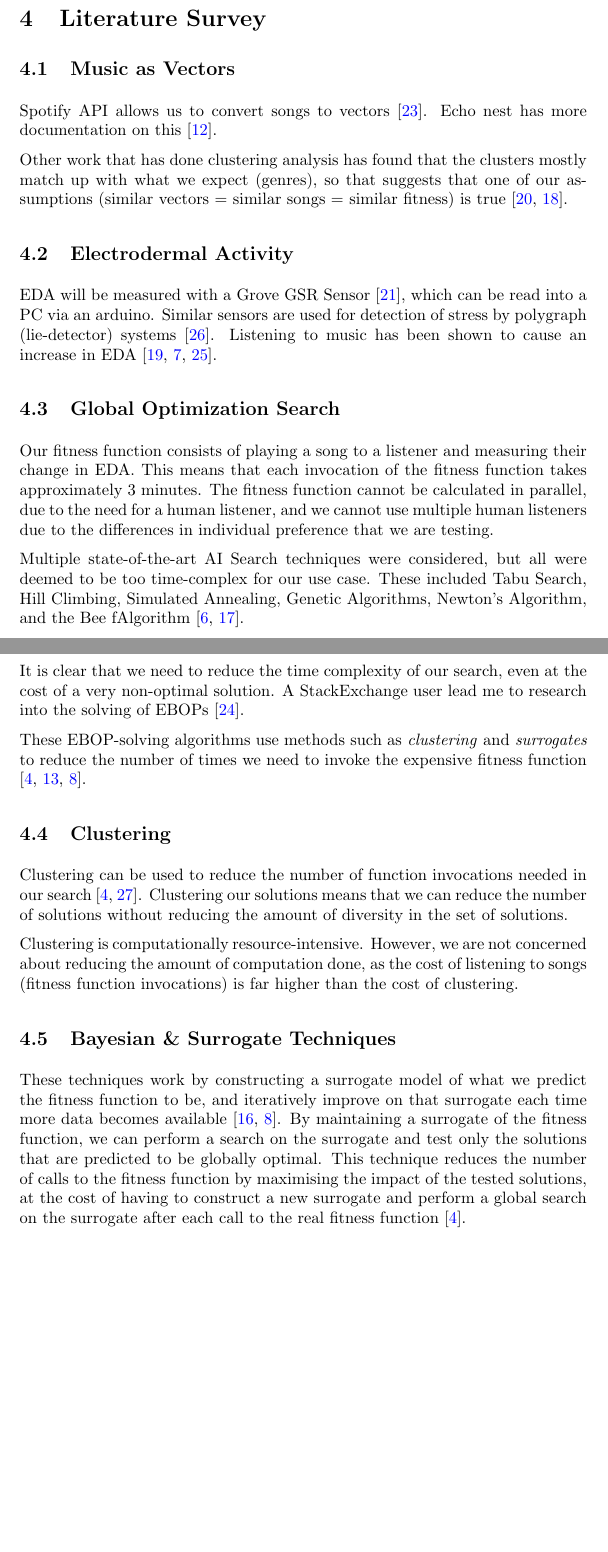
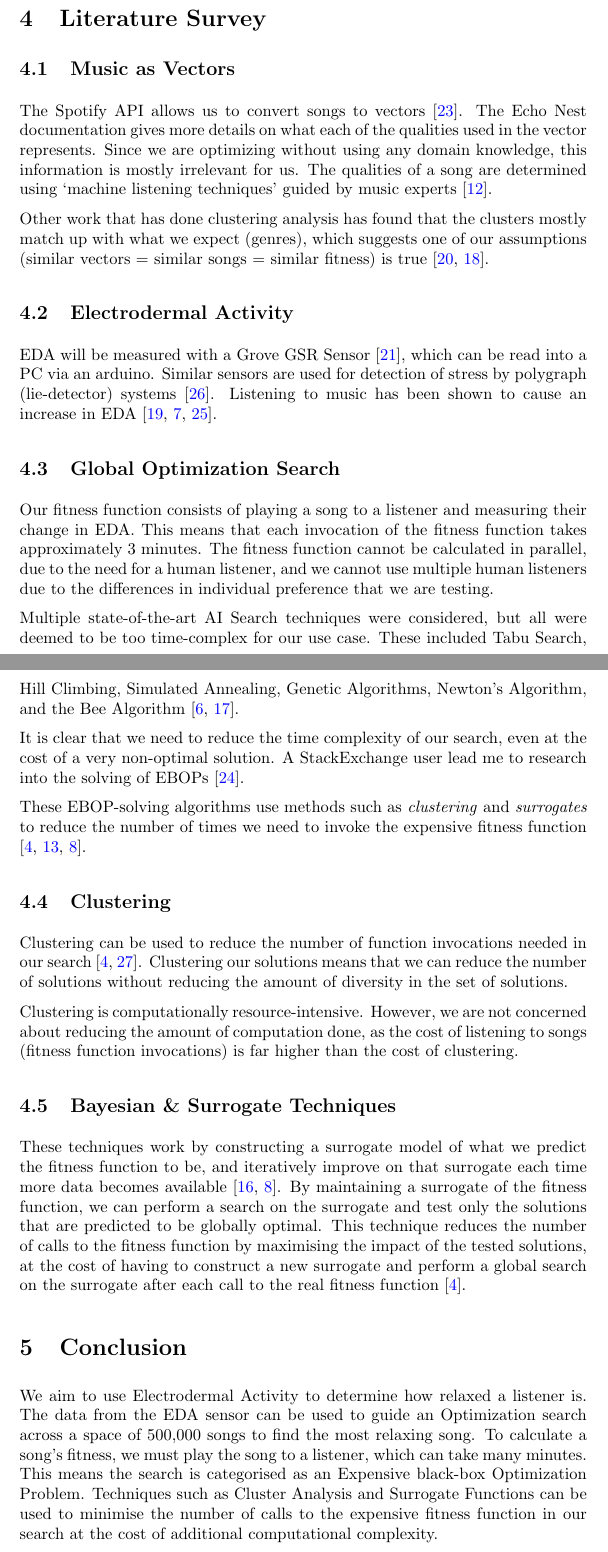
Before and after one commit to motherlymuppet/EDA-Horror-Game, a LaTeX document (Lit Review/document.tex): two parts of pages 3 and 4 of 6, joined at a grey line, cut so that both start at the same text, the shorter picture padded with empty space. Compiled offline with pdfLaTeX.

Commit message:
final draft send to MAgnus

```diff
--- a/Lit Review/document.tex
+++ b/Lit Review/document.tex
@@ -64,9 +64,9 @@
 	\section{Literature Survey}
 
 	\subsection{Music as Vectors}
-	Spotify API allows us to convert songs to vectors \cite{spotify_get_nodate}. Echo nest has more documentation on this \cite{jehan_analyzer_nodate}.
+	The Spotify API allows us to convert songs to vectors \cite{spotify_get_nodate}. The Echo Nest documentation gives more details on what each of the qualities used in the vector represents. Since we are optimizing without using any domain knowledge, this information is mostly irrelevant for us. The qualities of a song are determined using `machine listening techniques' guided by music experts \cite{jehan_analyzer_nodate}.
 
-	Other work that has done clustering analysis has found that the clusters mostly match up with what we expect (genres), so that suggests that one of our assumptions (similar vectors = similar songs = similar fitness) is true \cite{santos_discovering_2017, rcharlie_analytics_coachellar_2017}.
+	Other work that has done clustering analysis has found that the clusters mostly match up with what we expect (genres), which suggests one of our assumptions (similar vectors = similar songs = similar fitness) is true \cite{santos_discovering_2017, rcharlie_analytics_coachellar_2017}.
 
 	\subsection{Electrodermal Activity}
 	EDA will be measured with a Grove GSR Sensor \cite{seeedstudio_grove_nodate}, which can be read into a PC via an arduino. Similar sensors are used for detection of stress by polygraph (lie-detector) systems \cite{tuckett_detection_1986}. Listening to music has been shown to cause an increase in EDA \cite{rickard_intense_2004, dillman-capentier_effects_2007, thoma_effect_2013}.
@@ -74,7 +74,7 @@
 	\subsection{Global Optimization Search}
 	Our fitness function consists of playing a song to a listener and measuring their change in EDA. This means that each invocation of the fitness function takes approximately 3 minutes. The fitness function cannot be calculated in parallel, due to the need for a human listener, and we cannot use multiple human listeners due to the differences in individual preference that we are testing.
 
-	Multiple state-of-the-art AI Search techniques were considered, but all were deemed to be too time-complex for our use case. These included Tabu Search, Hill Climbing, Simulated Annealing, Genetic Algorithms, Newton's Algorithm, and the Bee fAlgorithm \cite{chandel_searching_2014, pham_bee_2005}.
+	Multiple state-of-the-art AI Search techniques were considered, but all were deemed to be too time-complex for our use case. These included Tabu Search, Hill Climbing, Simulated Annealing, Genetic Algorithms, Newton's Algorithm, and the Bee Algorithm \cite{chandel_searching_2014, pham_bee_2005}.
 
 	It is clear that we need to reduce the time complexity of our search, even at the cost of a very non-optimal solution. A StackExchange user lead me to research into the solving of EBOPs \cite{stackexchange_search_2018}.
 
@@ -88,6 +88,9 @@
 	\subsection{Bayesian \& Surrogate Techniques}
 	These techniques work by constructing a surrogate model of what we predict the fitness function to be, and iteratively improve on that surrogate each time more data becomes available \cite{mockus_optimization_nodate, dong_surrogate-based_2018}. By maintaining a surrogate of the fitness function, we can perform a search on the surrogate and test only the solutions that are predicted to be globally optimal. This technique reduces the number of calls to the fitness function by maximising the impact of the tested solutions, at the cost of having to construct a new surrogate and perform a global search on the surrogate after each call to the real fitness function \cite{boukouvala_derivative-free_2014}.
 
+	\section{Conclusion}
+	We aim to use Electrodermal Activity to determine how relaxed a listener is. The data from the EDA sensor can be used to guide an Optimization search across a space of 500,000 songs to find the most relaxing song. To calculate a song's fitness, we must play the song to a listener, which can take many minutes. This means the search is categorised as an Expensive black-box Optimization Problem. Techniques such as Cluster Analysis and Surrogate Functions can be used to minimise the number of calls to the expensive fitness function in our search at the cost of additional computational complexity.
+
 	\newpage
 	\begin{footnotesize}
 		\begin{multicols}{2}
```
Also changed, not shown: Lit Review/document.pdf, Lit Review/document.tex (2 more changed lines), 4 other files.
